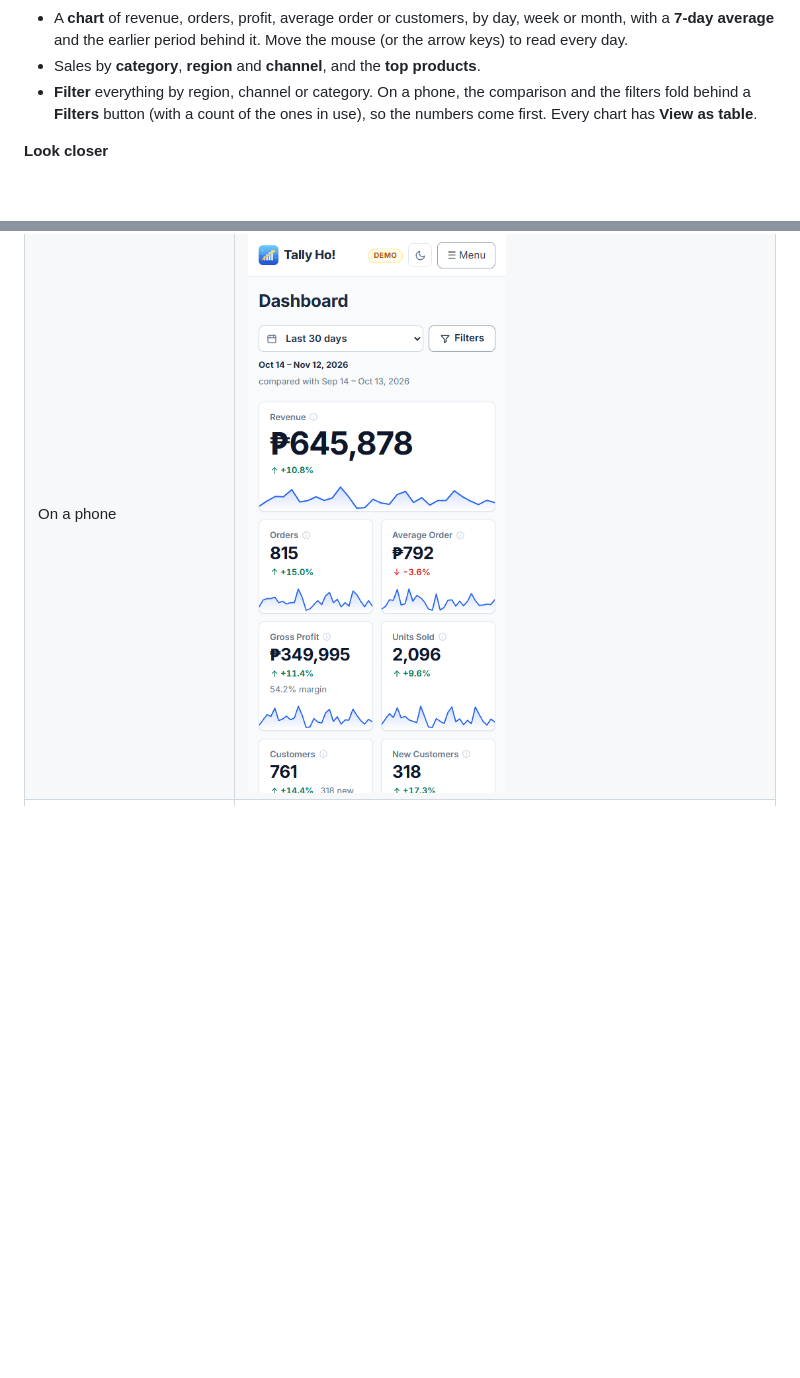
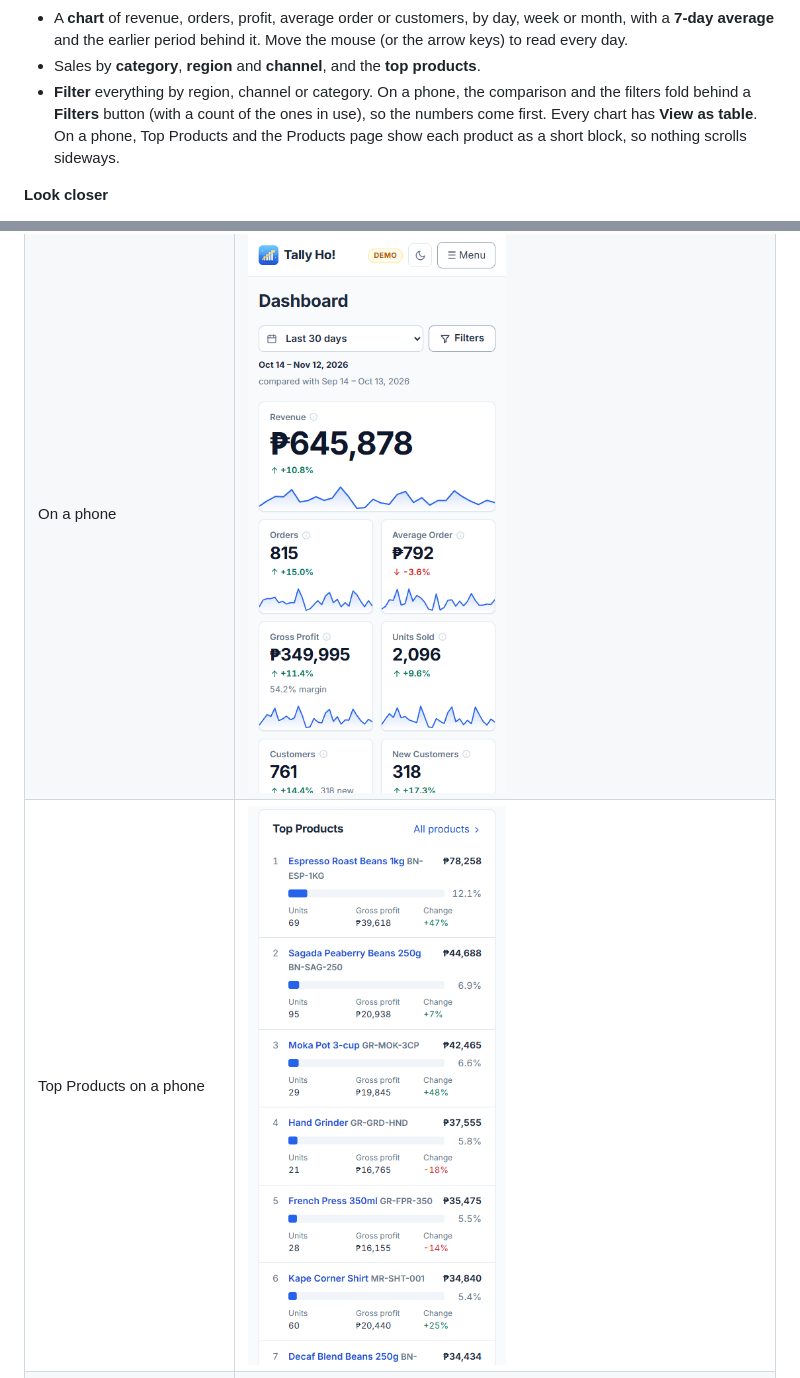
Before and after one commit to jcatibog014/analytics_dashboard, a Markdown page: README.md, 2 parts joined by grey strips. Drawn GitHub-style; pictures changed too: docs/screenshots/phone-top-products.png (added); blank space fills up the shorter version.

```diff
--- a/README.md
+++ b/README.md
@@ -29,7 +29,7 @@ It is a learning project. The skills are **SQL aggregation**, **performance** an
 - **Compare** with the period before, or with the same dates last year.
 - A **chart** of revenue, orders, profit, average order or customers, by day, week or month, with a **7-day average** and the earlier period behind it. Move the mouse (or the arrow keys) to read every day.
 - Sales by **category**, **region** and **channel**, and the **top products**.
-- **Filter** everything by region, channel or category. On a phone, the comparison and the filters fold behind a **Filters** button (with a count of the ones in use), so the numbers come first. Every chart has **View as table**.
+- **Filter** everything by region, channel or category. On a phone, the comparison and the filters fold behind a **Filters** button (with a count of the ones in use), so the numbers come first. Every chart has **View as table**. On a phone, Top Products and the Products page show each product as a short block, so nothing scrolls sideways.
 
 **Look closer**
 
@@ -78,6 +78,7 @@ On a million order lines ([docs/BENCHMARKS.md](docs/BENCHMARKS.md), SQLite on a
 | Dashboard (dark mode), 12 months vs last year | ![The dashboard in dark mode](docs/screenshots/dashboard-dark.png) |
 | Filtered by a region | ![The dashboard for Metro Manila only](docs/screenshots/dashboard-filtered.png) |
 | On a phone | ![The dashboard on a phone](docs/screenshots/phone-dashboard.png) |
+| Top Products on a phone | ![Top Products on a phone: one short block per product, no sideways scrolling](docs/screenshots/phone-top-products.png) |
 | The menu on a phone | ![The menu open on a phone](docs/screenshots/phone-menu.png) |
 | Products | ![Categories and every product](docs/screenshots/products.png) |
 | One category | ![The products of Coffee Beans](docs/screenshots/category.png) |
```
Also changed, not shown: 5 other files.
